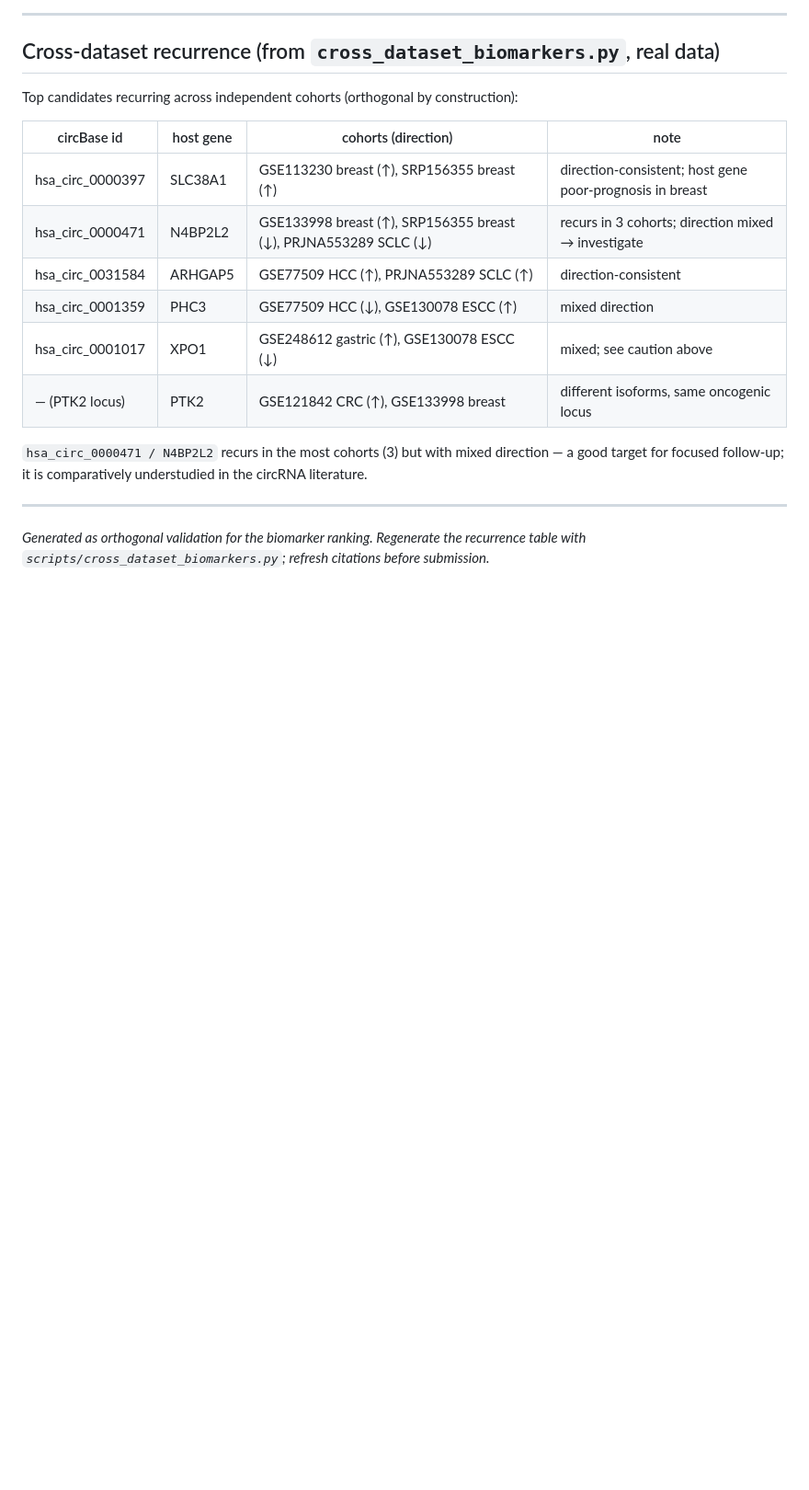
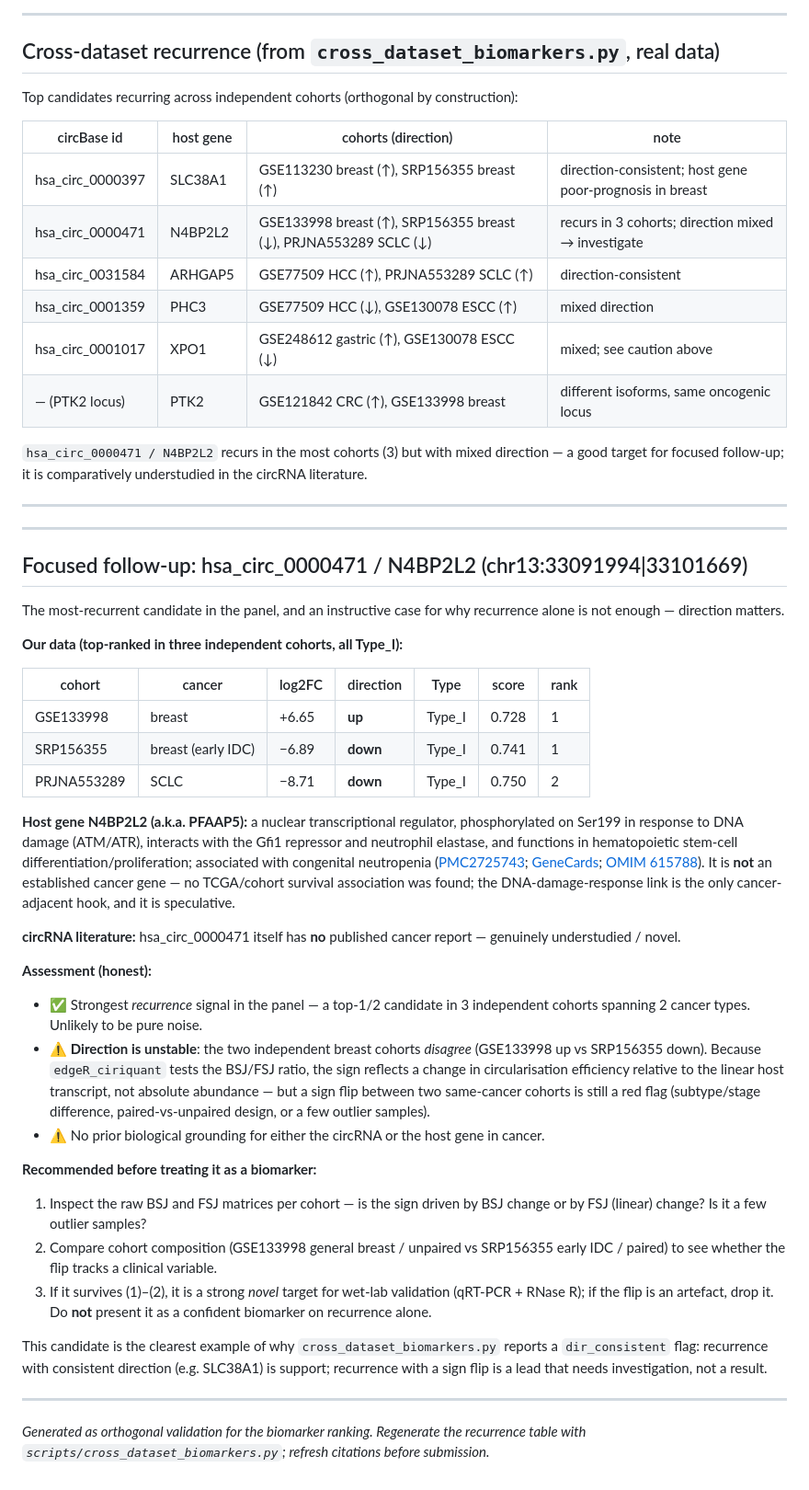
Before and after one commit to choukaihsuan/circRNA_agent, a Markdown page: docs/biomarker_orthogonal_support.md, the part around the change. Shown at 92% size. Drawn GitHub-style; blank space fills up the shorter version.

Commit message:
docs: add N4BP2L2/hsa_circ_0000471 focused follow-up
Most-recurrent panel candidate (top-1/2 in GSE133998, SRP156355, PRJNA553289) but
direction-unstable (two breast cohorts disagree). Host gene N4BP2L2/PFAAP5 is a
DNA-damage-responsive nuclear regulator, not an established cancer gene; the circRNA
is unreported. Documents why recurrence with a sign flip is a lead to investigate,
not a result — and the checks to run before treating it as a biomarker.

Co-Authored-By: Claude Opus 4.8 <noreply@anthropic.com>

```diff
--- a/docs/biomarker_orthogonal_support.md
+++ b/docs/biomarker_orthogonal_support.md
@@ -143,5 +143,59 @@ literature.
 
 ---
 
+---
+
+## Focused follow-up: hsa_circ_0000471 / N4BP2L2 (chr13:33091994|33101669)
+
+The most-recurrent candidate in the panel, and an instructive case for why recurrence
+alone is not enough — direction matters.
+
+**Our data (top-ranked in three independent cohorts, all Type_I):**
+
+| cohort | cancer | log2FC | direction | Type | score | rank |
+|---|---|---|---|---|---|---|
+| GSE133998 | breast | +6.65 | **up** | Type_I | 0.728 | 1 |
+| SRP156355 | breast (early IDC) | −6.89 | **down** | Type_I | 0.741 | 1 |
+| PRJNA553289 | SCLC | −8.71 | **down** | Type_I | 0.750 | 2 |
+
+**Host gene N4BP2L2 (a.k.a. PFAAP5):** a nuclear transcriptional regulator,
+phosphorylated on Ser199 in response to DNA damage (ATM/ATR), interacts with the Gfi1
+repressor and neutrophil elastase, and functions in hematopoietic stem-cell
+differentiation/proliferation; associated with congenital neutropenia
+([PMC2725743](https://pmc.ncbi.nlm.nih.gov/articles/PMC2725743/);
+[GeneCards](https://www.genecards.org/cgi-bin/carddisp.pl?gene=N4BP2L2);
+[OMIM 615788](https://omim.org/entry/615788)). It is **not** an established cancer gene —
+no TCGA/cohort survival association was found; the DNA-damage-response link is the only
+cancer-adjacent hook, and it is speculative.
+
+**circRNA literature:** hsa_circ_0000471 itself has **no** published cancer report —
+genuinely understudied / novel.
+
+**Assessment (honest):**
+- ✅ Strongest *recurrence* signal in the panel — a top-1/2 candidate in 3 independent
+  cohorts spanning 2 cancer types. Unlikely to be pure noise.
+- ⚠️ **Direction is unstable**: the two independent breast cohorts *disagree*
+  (GSE133998 up vs SRP156355 down). Because `edgeR_ciriquant` tests the BSJ/FSJ ratio,
+  the sign reflects a change in circularisation efficiency relative to the linear host
+  transcript, not absolute abundance — but a sign flip between two same-cancer cohorts is
+  still a red flag (subtype/stage difference, paired-vs-unpaired design, or a few outlier
+  samples).
+- ⚠️ No prior biological grounding for either the circRNA or the host gene in cancer.
+
+**Recommended before treating it as a biomarker:**
+1. Inspect the raw BSJ and FSJ matrices per cohort — is the sign driven by BSJ change or
+   by FSJ (linear) change? Is it a few outlier samples?
+2. Compare cohort composition (GSE133998 general breast / unpaired vs SRP156355 early IDC
+   / paired) to see whether the flip tracks a clinical variable.
+3. If it survives (1)–(2), it is a strong *novel* target for wet-lab validation
+   (qRT-PCR + RNase R); if the flip is an artefact, drop it. Do **not** present it as a
+   confident biomarker on recurrence alone.
+
+This candidate is the clearest example of why `cross_dataset_biomarkers.py` reports a
+`dir_consistent` flag: recurrence with consistent direction (e.g. SLC38A1) is support;
+recurrence with a sign flip is a lead that needs investigation, not a result.
+
+---
+
 *Generated as orthogonal validation for the biomarker ranking. Regenerate the recurrence
 table with `scripts/cross_dataset_biomarkers.py`; refresh citations before submission.*
```
